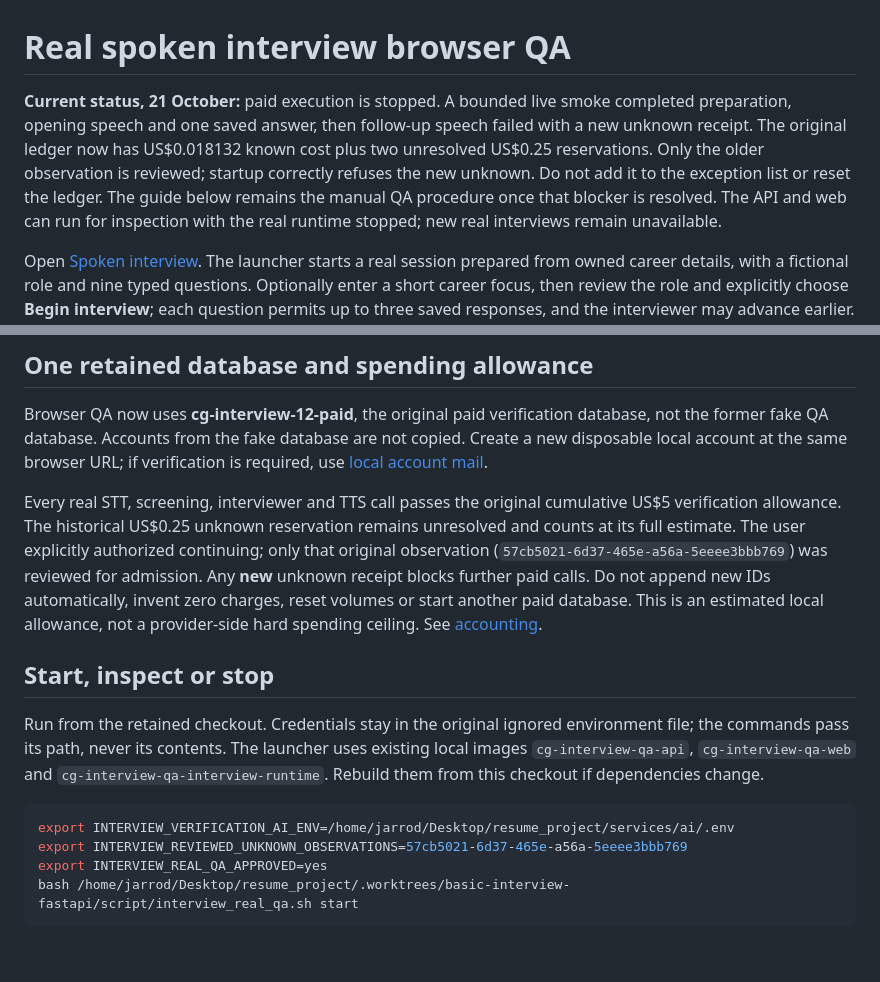
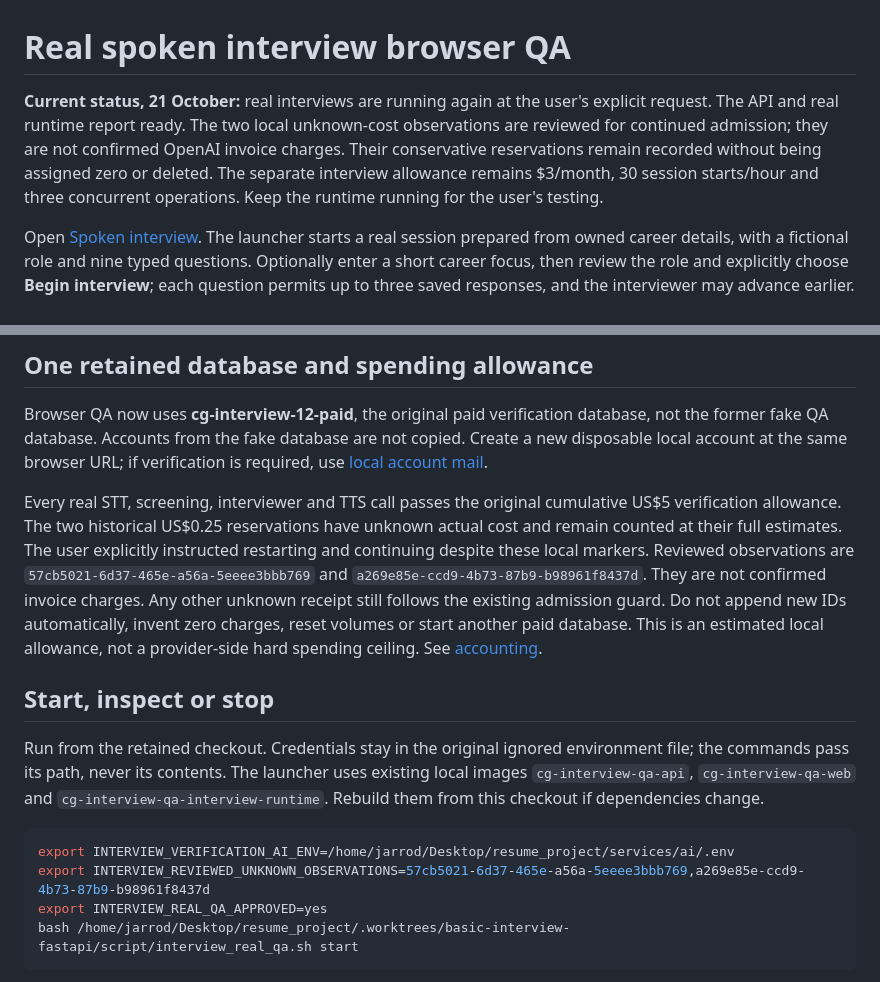
Before and after one commit to JarrodNB/resume_project, a Markdown page: docs/interview-real-qa.md, 2 parts joined by grey strips. GitHub-like rendering; blank space fills up the shorter version.

Commit message:
Restore authorized real interview QA and document admission

````diff
--- a/docs/interview-real-qa.md
+++ b/docs/interview-real-qa.md
@@ -1,12 +1,11 @@
 # Real spoken interview browser QA
 
-**Current status, 21 October:** paid execution is stopped. A bounded live smoke completed
-preparation, opening speech and one saved answer, then follow-up speech failed with a new
-unknown receipt. The original ledger now has US$0.018132 known cost plus two unresolved
-US$0.25 reservations. Only the older observation is reviewed; startup correctly refuses the
-new unknown. Do not add it to the exception list or reset the ledger. The guide below remains
-the manual QA procedure once that blocker is resolved. The API and web can run for inspection
-with the real runtime stopped; new real interviews remain unavailable.
+**Current status, 21 October:** real interviews are running again at the user's explicit
+request. The API and real runtime report ready. The two local unknown-cost observations
+are reviewed for continued admission; they are not confirmed OpenAI invoice charges.
+Their conservative reservations remain recorded without being assigned zero or deleted.
+The separate interview allowance remains $3/month, 30 session starts/hour and three
+concurrent operations. Keep the runtime running for the user's testing.
 
 Open [Spoken interview](http://127.0.0.2:15176/interviews/demo). The launcher starts a real
 session prepared from owned career details, with a fictional role and nine typed questions.
@@ -39,10 +38,12 @@ disposable local account at the same browser URL; if verification is required, u
 [local account mail](http://127.0.0.2:13006/letter_opener).
 
 Every real STT, screening, interviewer and TTS call passes the original cumulative US$5
-verification allowance. The historical US$0.25 unknown reservation remains unresolved and
-counts at its full estimate. The user explicitly authorized continuing; only that original
-observation (`57cb5021-6d37-465e-a56a-5eeee3bbb769`) was reviewed for admission. Any **new**
-unknown receipt blocks further paid calls. Do not append new IDs automatically, invent zero
+verification allowance. The two historical US$0.25 reservations have unknown actual cost
+and remain counted at their full estimates. The user explicitly instructed restarting and
+continuing despite these local markers. Reviewed observations are
+`57cb5021-6d37-465e-a56a-5eeee3bbb769` and
+`a269e85e-ccd9-4b73-87b9-b98961f8437d`. They are not confirmed invoice charges.
+Any other unknown receipt still follows the existing admission guard. Do not append new IDs automatically, invent zero
 charges, reset volumes or start another paid database. This is an estimated local allowance,
 not a provider-side hard spending ceiling. See [accounting](architecture/interview-provider-accounting.md).
 
@@ -55,7 +56,7 @@ Rebuild them from this checkout if dependencies change.
 
 ```bash
 export INTERVIEW_VERIFICATION_AI_ENV=/home/jarrod/Desktop/resume_project/services/ai/.env
-export INTERVIEW_REVIEWED_UNKNOWN_OBSERVATIONS=57cb5021-6d37-465e-a56a-5eeee3bbb769
+export INTERVIEW_REVIEWED_UNKNOWN_OBSERVATIONS=57cb5021-6d37-465e-a56a-5eeee3bbb769,a269e85e-ccd9-4b73-87b9-b98961f8437d
 export INTERVIEW_REAL_QA_APPROVED=yes
 bash /home/jarrod/Desktop/resume_project/.worktrees/basic-interview-fastapi/script/interview_real_qa.sh start
 ```
````
Also changed, not shown: docs/interview-verification.md (+12 -0 lines).
